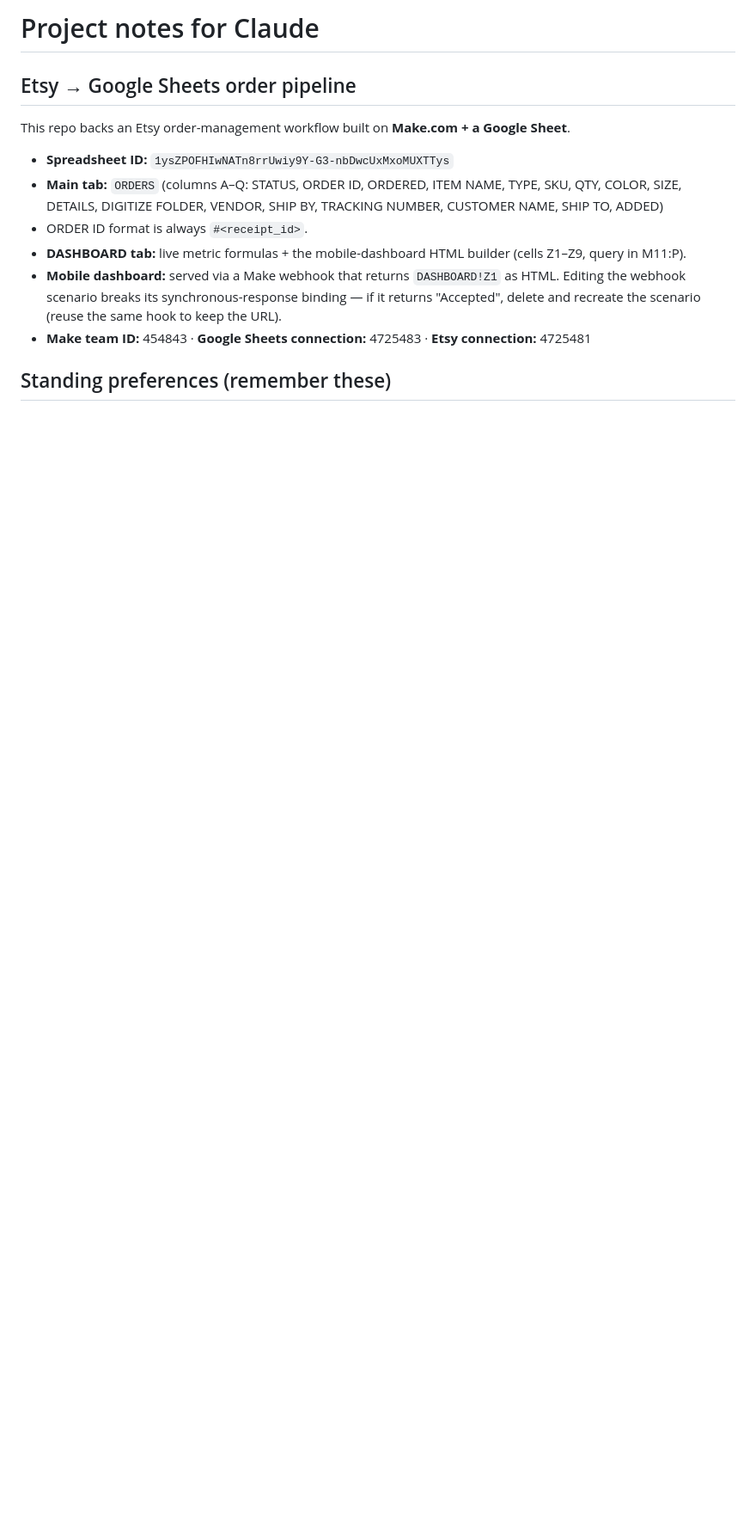
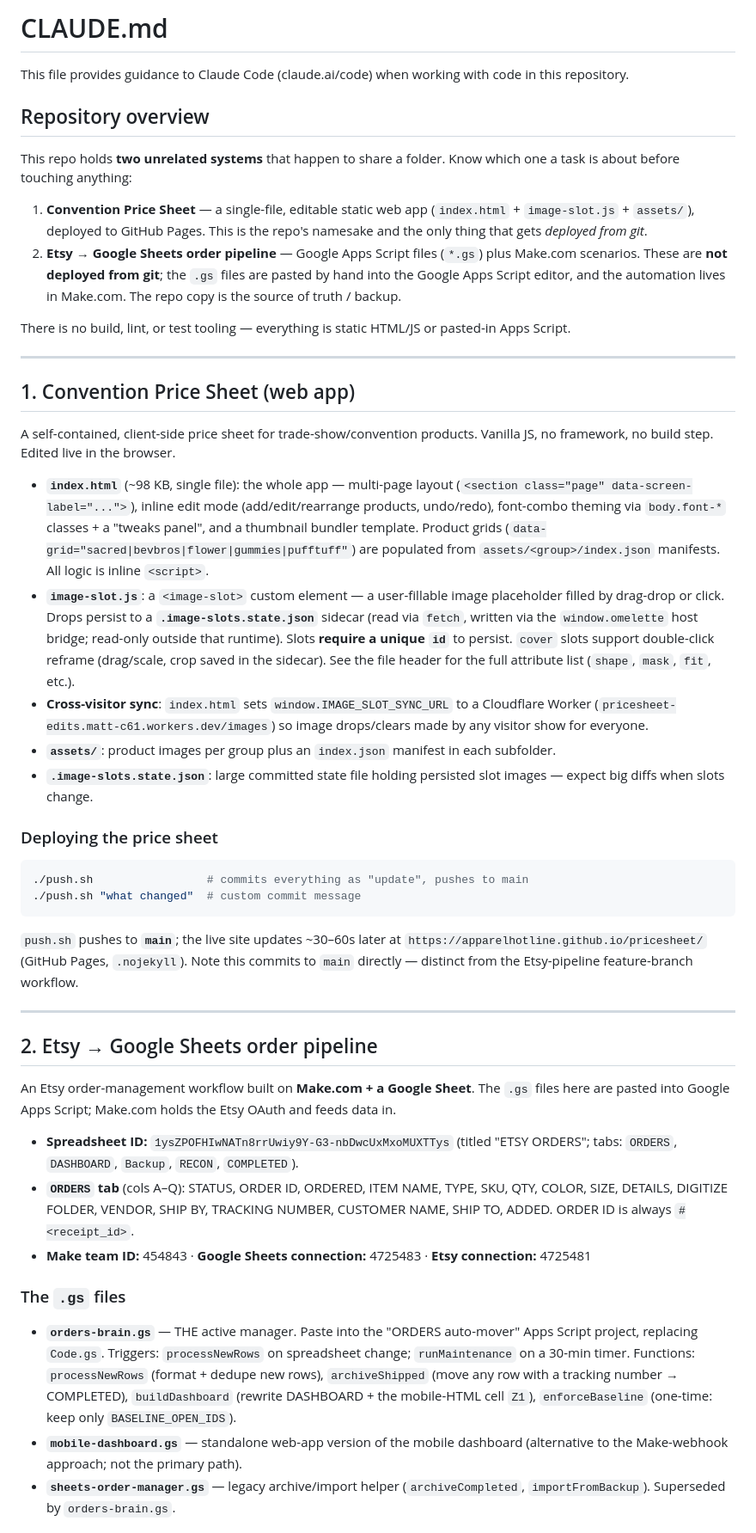
Before and after one commit to apparelhotline/pricesheet, a Markdown page: CLAUDE.md, the part around one of its changes. Shown at 86% size. Rendered like a GitHub page; blank space fills up the shorter version.

````diff
--- a/CLAUDE.md
+++ b/CLAUDE.md
@@ -1,15 +1,49 @@
-# Project notes for Claude
+# CLAUDE.md
 
-## Etsy → Google Sheets order pipeline
+This file provides guidance to Claude Code (claude.ai/code) when working with code in this repository.
 
-This repo backs an Etsy order-management workflow built on **Make.com + a Google Sheet**.
+## Repository overview
 
-- **Spreadsheet ID:** `1ysZPOFHIwNATn8rrUwiy9Y-G3-nbDwcUxMxoMUXTTys`
-- **Main tab:** `ORDERS` (columns A–Q: STATUS, ORDER ID, ORDERED, ITEM NAME, TYPE, SKU, QTY, COLOR, SIZE, DETAILS, DIGITIZE FOLDER, VENDOR, SHIP BY, TRACKING NUMBER, CUSTOMER NAME, SHIP TO, ADDED)
-- ORDER ID format is always `#<receipt_id>`.
-- **DASHBOARD tab:** live metric formulas + the mobile-dashboard HTML builder (cells Z1–Z9, query in M11:P).
-- **Mobile dashboard:** served via a Make webhook that returns `DASHBOARD!Z1` as HTML. Editing the webhook scenario breaks its synchronous-response binding — if it returns "Accepted", delete and recreate the scenario (reuse the same hook to keep the URL).
+This repo holds **two unrelated systems** that happen to share a folder. Know which one a task is about before touching anything:
+
+1. **Convention Price Sheet** — a single-file, editable static web app (`index.html` + `image-slot.js` + `assets/`), deployed to GitHub Pages. This is the repo's namesake and the only thing that gets *deployed from git*.
+2. **Etsy → Google Sheets order pipeline** — Google Apps Script files (`*.gs`) plus Make.com scenarios. These are **not deployed from git**; the `.gs` files are pasted by hand into the Google Apps Script editor, and the automation lives in Make.com. The repo copy is the source of truth / backup.
+
+There is no build, lint, or test tooling — everything is static HTML/JS or pasted-in Apps Script.
+
+---
+
+## 1. Convention Price Sheet (web app)
+
+A self-contained, client-side price sheet for trade-show/convention products. Vanilla JS, no framework, no build step. Edited live in the browser.
+
+- **`index.html`** (~98 KB, single file): the whole app — multi-page layout (`<section class="page" data-screen-label="...">`), inline edit mode (add/edit/rearrange products, undo/redo), font-combo theming via `body.font-*` classes + a "tweaks panel", and a thumbnail bundler template. Product grids (`data-grid="sacred|bevbros|flower|gummies|pufftuff"`) are populated from `assets/<group>/index.json` manifests. All logic is inline `<script>`.
+- **`image-slot.js`**: a `<image-slot>` custom element — a user-fillable image placeholder filled by drag-drop or click. Drops persist to a **`.image-slots.state.json`** sidecar (read via `fetch`, written via the `window.omelette` host bridge; read-only outside that runtime). Slots **require a unique `id`** to persist. `cover` slots support double-click reframe (drag/scale, crop saved in the sidecar). See the file header for the full attribute list (`shape`, `mask`, `fit`, etc.).
+- **Cross-visitor sync**: `index.html` sets `window.IMAGE_SLOT_SYNC_URL` to a Cloudflare Worker (`pricesheet-edits.matt-c61.workers.dev/images`) so image drops/clears made by any visitor show for everyone.
+- **`assets/`**: product images per group plus an `index.json` manifest in each subfolder.
+- **`.image-slots.state.json`**: large committed state file holding persisted slot images — expect big diffs when slots change.
+
+### Deploying the price sheet
+
+```bash
+./push.sh                 # commits everything as "update", pushes to main
+./push.sh "what changed"  # custom commit message
+```
+
+`push.sh` pushes to **`main`**; the live site updates ~30–60s later at `https://apparelhotline.github.io/pricesheet/` (GitHub Pages, `.nojekyll`). Note this commits to `main` directly — distinct from the Etsy-pipeline feature-branch workflow.
+
+---
+
+## 2. Etsy → Google Sheets order pipeline
+
+An Etsy order-management workflow built on **Make.com + a Google Sheet**. The `.gs` files here are pasted into Google Apps Script; Make.com holds the Etsy OAuth and feeds data in.
+
+- **Spreadsheet ID:** `1ysZPOFHIwNATn8rrUwiy9Y-G3-nbDwcUxMxoMUXTTys` (titled "ETSY ORDERS"; tabs: `ORDERS`, `DASHBOARD`, `Backup`, `RECON`, `COMPLETED`).
+- **`ORDERS` tab** (cols A–Q): STATUS, ORDER ID, ORDERED, ITEM NAME, TYPE, SKU, QTY, COLOR, SIZE, DETAILS, DIGITIZE FOLDER, VENDOR, SHIP BY, TRACKING NUMBER, CUSTOMER NAME, SHIP TO, ADDED. ORDER ID is always `#<receipt_id>`.
 - **Make team ID:** 454843 · **Google Sheets connection:** 4725483 · **Etsy connection:** 4725481
 
-## Standing preferences (remember these)
+### The `.gs` files
+- **`orders-brain.gs`** — THE active manager. Paste into the "ORDERS auto-mover" Apps Script project, replacing `Code.gs`. Triggers: `processNewRows` on spreadsheet change; `runMaintenance` on a 30-min timer. Functions: `processNewRows` (format + dedupe new rows), `archiveShipped` (move any row with a tracking number → COMPLETED), `buildDashboard` (rewrite DASHBOARD + the mobile-HTML cell `Z1`), `enforceBaseline` (one-time: keep only `BASELINE_OPEN_IDS`).
+- **`mobile-dashboard.gs`** — standalone web-app version of the mobile dashboard (alternative to the Make-webhook approach; not the primary path).
+- **`sheets-order-manager.gs`** — legacy archive/import helper (`archiveCompleted`, `importFromBackup`). Superseded by `orders-brain.gs`.
 
````
Also changed, not shown: other parts of CLAUDE.md (+24 -70 lines).
